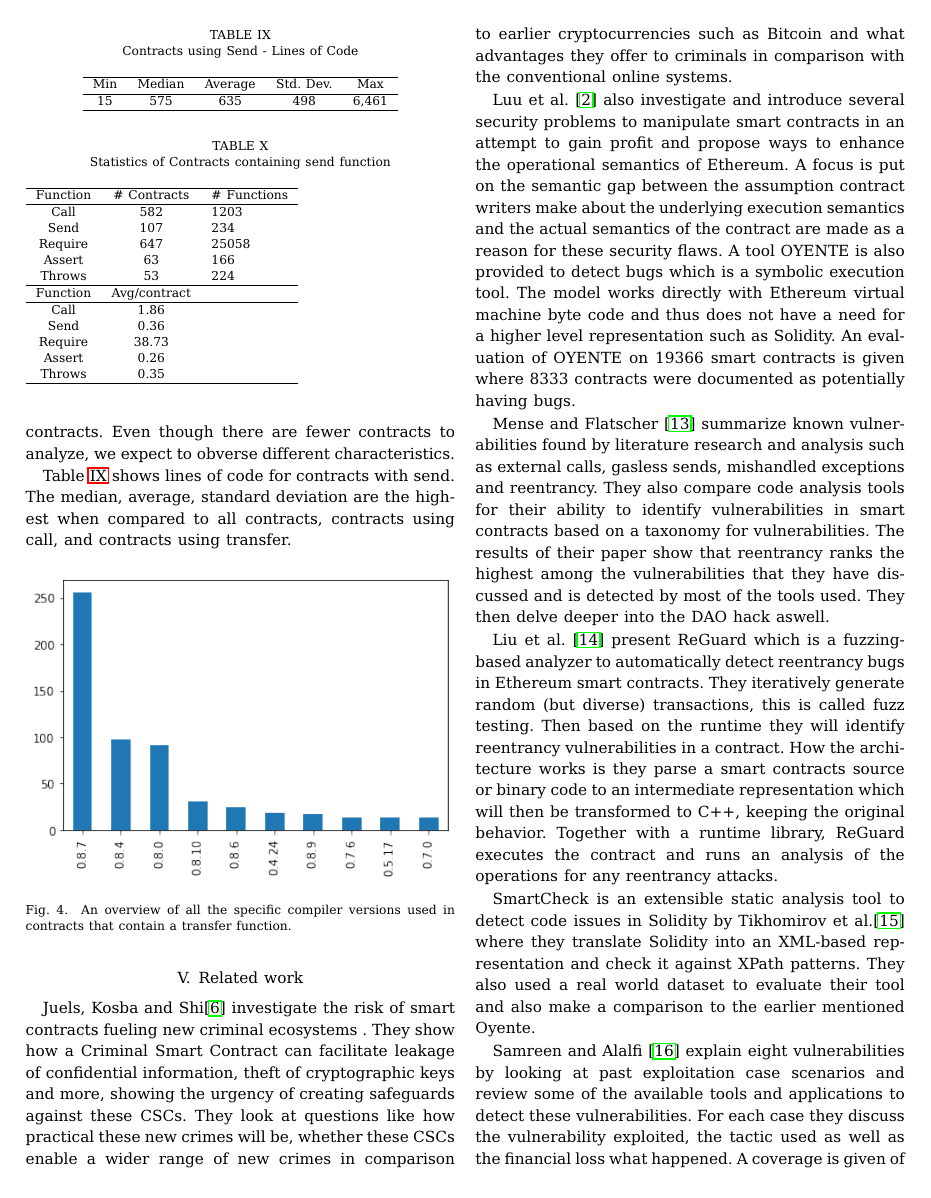
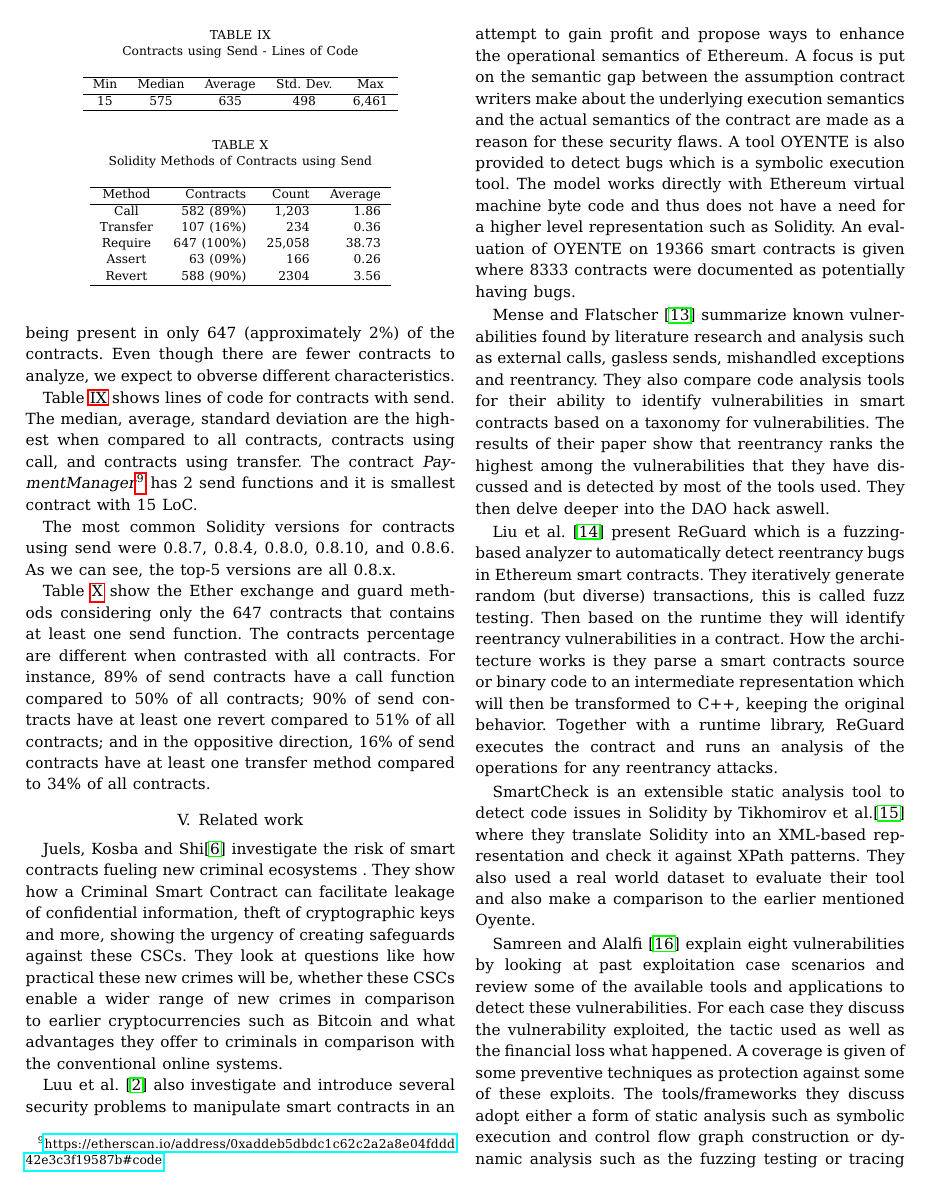
Before and after one commit to DarinVerheijke/vulnerabilities_catalog, a LaTeX paper (wetseb/wetseb2022.tex): page 6 of 8. Compiled offline with pdfLaTeX.

Commit message:
Analysis for Send.

```diff
--- a/wetseb/wetseb2022.tex
+++ b/wetseb/wetseb2022.tex
@@ -451,6 +451,7 @@ Table~\ref{tab:transfer} show the Ether exchange and guard methods considering o
 We analyze only the contracts using at least one send method. In our dataset, send is the least used method, being present in only 647 (approximately 2\%) of the contracts.  Even though there are fewer contracts to analyze, we expect to obverse different characteristics.
 
 Table~\ref{tab:send-loc} shows lines of code for contracts with send.  The median, average, standard deviation are the highest when compared to all contracts, contracts using call, and contracts using transfer.  %This is unexpected, as transfer is the safest method for Ether exchange which already throws an exception on error.
+The contract \textit{PaymentManager}\footnote{\url{https://etherscan.io/address/0xaddeb5dbdc1c62c2a2a8e04fddd42e3c3f19587b\#code}} has 2 send functions and it is smallest contract with 15 LoC.
 
 \begin{table}[t]
 \center
@@ -465,38 +466,31 @@ Table~\ref{tab:send-loc} shows lines of code for contracts with send.  The media
 \end{tabular}
 \end{table}
 
+The most common Solidity versions for contracts using send were 0.8.7,  0.8.4,  0.8.0,  0.8.10,  and 0.8.6. As we can see,  the top-5 versions are all 0.8.x.
 
+%\begin{figure}[h]
+%  \centering
+%  \includegraphics[width=\linewidth]{img/transfer_versions_clean.png}
+%  \caption{Top-10 Solidity versions on Contracts using Send.}
+%  \label{fig:send_version}
+%\end{figure}
 
-\begin{figure}[h]
-  \centering
-  \includegraphics[width=\linewidth]{img/transfer_versions_clean.png}
-  \caption{An overview of all the specific compiler versions used in contracts that contain a transfer function. }
-  %\description{Solidity Compiler Version (Transfers)}
-  \label{fig:send_version}
-\end{figure}
-
+Table~\ref{tab:send} show the Ether exchange and guard methods considering only the 647 contracts that contains at least one send function.  The contracts percentage are different when contrasted with all contracts. For instance,  89\% of send contracts have a call function compared to 50\% of all contracts; 90\% of send contracts have at least one revert compared to 51\% of all contracts; and in the oppositive direction, 16\% of send contracts have at least one transfer method compared to 34\% of all contracts.
 
 \begin{table}
-  \caption{Statistics of Contracts containing send function}
+\center
+  \caption{Solidity Methods of Contracts using Send}
   \label{tab:send}
-  \begin{tabular}{ccl}
+  \begin{tabular}{crrr}
     \hline
-    Function & \# Contracts & \# Functions\\
+    Method & Contracts & Count & Average \\
     \hline
-    Call&582&1203\\
-    Send&107&234\\
-    Require&647&25058\\
-    Assert&63&166\\
-    Throws&53&224\\
+    Call& 582 (89\%) & 1,203 & 1.86\\
+    Transfer& 107 (16\%) & 234 & 0.36\\
+    Require& 647 (100\%) & 25,058 & 38.73\\
+    Assert& 63 (09\%) & 166 & 0.26\\
+    Revert& 588 (90\%) & 2304 & 3.56\\
     \hline
-    Function & Avg/contract\\
-    \hline
-    Call&1.86\\
-    Send&0.36\\
-    Require&38.73\\
-    Assert&0.26\\
-    Throws&0.35\\
-  \hline
 \end{tabular}
 \end{table}
 
```
Also changed, not shown: wetseb/wetseb2022.pdf, wetseb/wetseb2022.tex (4 more changed lines).
